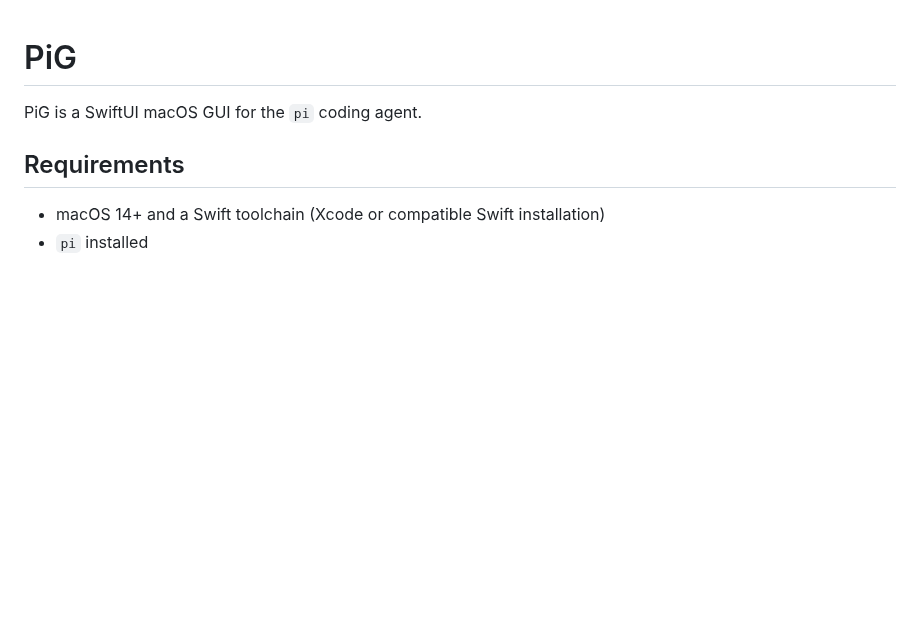
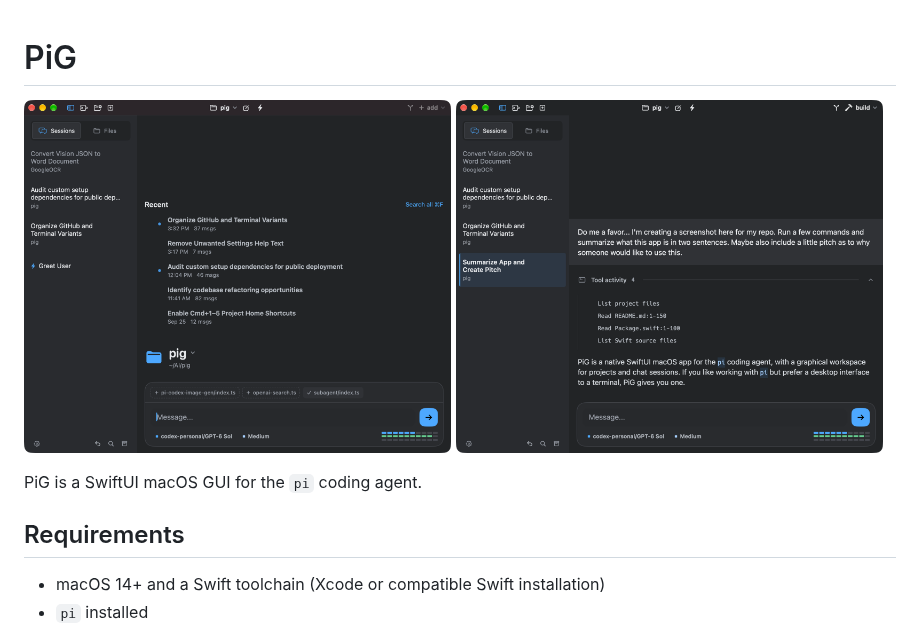
Before and after one commit to jmcblane/PiG, a Markdown page: README.md, the part around the change. Drawn GitHub-style; pictures changed too: images/pig-chat-session.png (added), images/pig-main-window.png (added); blank space fills up the shorter version.

Commit message:
Add screenshots to README

```diff
--- a/README.md
+++ b/README.md
@@ -1,4 +1,9 @@
 # PiG
+
+<p>
+  <img src="images/pig-main-window.png" alt="PiG main window" width="49%">
+  <img src="images/pig-chat-session.png" alt="PiG chat session" width="49%">
+</p>
 
 PiG is a SwiftUI macOS GUI for the `pi` coding agent.
 
```
